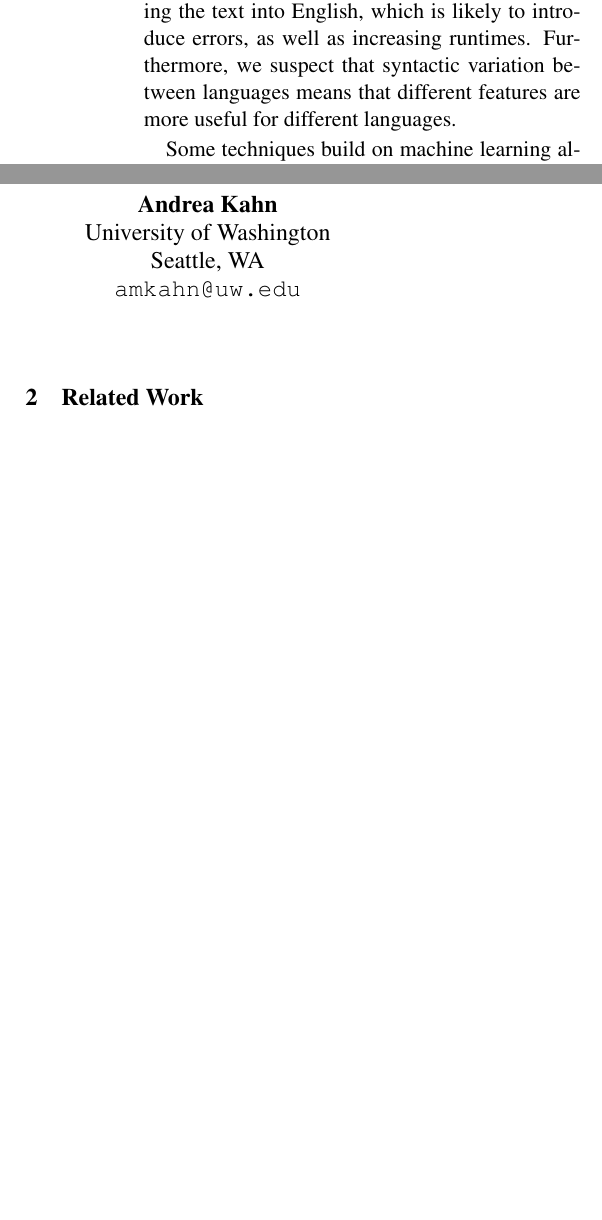
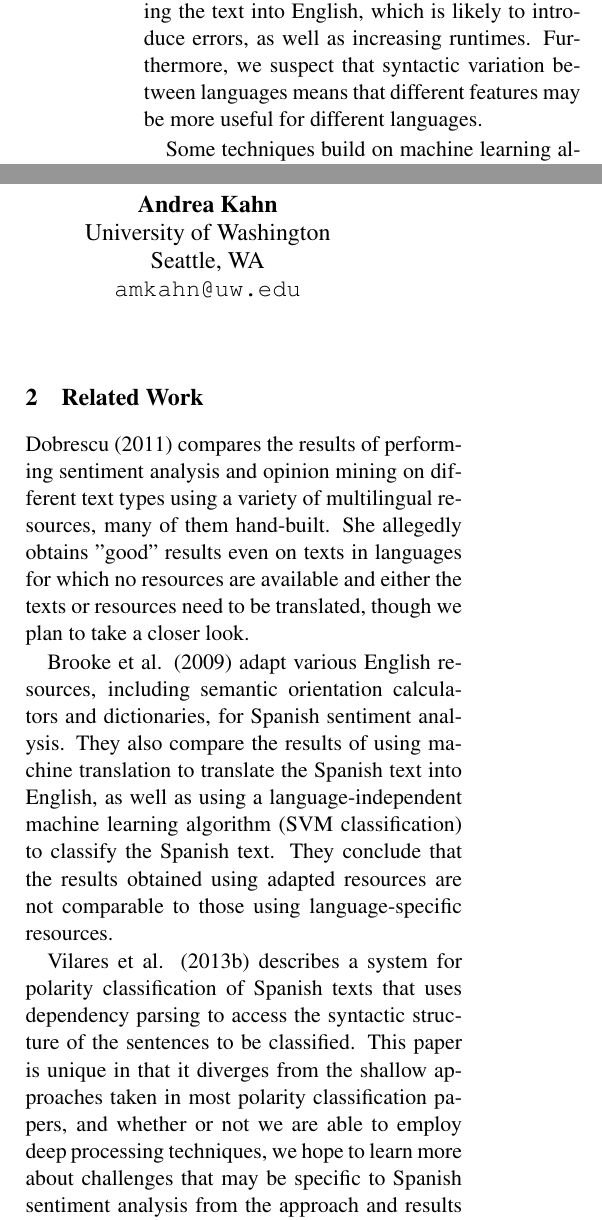
Before and after one commit to amkahn/multilingual-sentiment, a LaTeX paper (doc/intermediate_project_report/intermediate_project_report.tex): two parts of the columns of page 1 of 3, joined at a grey line, cut so that both start at the same text, the shorter picture padded with empty space. Compiled offline with pdfLaTeX.

Commit message:
Add Related Work section

```diff
--- a/doc/intermediate_project_report/intermediate_project_report.tex
+++ b/doc/intermediate_project_report/intermediate_project_report.tex
@@ -28,14 +28,21 @@ In this paper, we propose an approach to compare the effectiveness of supposedly
 
 \section{Introduction}
 
-Sentiment analysis techniques are typically developed on English text.  However, there is a proliferation of text in other languages as well, which could benefit from sentiment analysis.  Current approaches to sentiment analysis in languages other than English often involve automatically translating the text into English, which is likely to introduce errors, as well as increasing runtimes.  Furthermore, we suspect that syntactic variation between languages means that different features are more useful for different languages.
+Sentiment analysis techniques are typically developed on English text.  However, there is a proliferation of text in other languages as well, which could benefit from sentiment analysis.  Current approaches to sentiment analysis in languages other than English often involve automatically translating the text into English, which is likely to introduce errors, as well as increasing runtimes.  Furthermore, we suspect that syntactic variation between languages means that different features may be more useful for different languages.
 
-Some techniques build on machine learning algorithms that can easily be applied to other languages.  Others rely on manually developed resources such as sentiment lexicons, which are language-specific; often lexicons in languages other than English are pivoted from English rather than developed for that language.
+Some techniques build on machine learning algorithms that can easily be applied to other languages.  Others rely on manually developed resources such as sentiment lexicons, which are language-specific; often lexicons in languages other than English are translated or pivoted from English rather than developed for that language.
 
 In this paper, we propose an approach to compare the effectiveness of supposedly language-agnostic techniques such as machine learning algorithms on text in different languages. In addition, we plan to compare results obtained when using resources such as sentiment lexicons that are pivoted or translated from English versus using resources that are developed in the test language.
 
 \section{Related Work}
 
+Dobrescu (2011) compares the results of performing sentiment analysis and opinion mining on different text types using a variety of multilingual resources, many of them hand-built. She allegedly obtains "good" results even on texts in languages for which no resources are available and either the texts or resources need to be translated, though we plan to take a closer look.
+
+Brooke et al. (2009) adapt various English resources, including semantic orientation calculators and dictionaries, for Spanish sentiment analysis. They also compare the results of using machine translation to translate the Spanish text into English, as well as using a language-independent machine learning algorithm (SVM classification) to classify the Spanish text. They conclude that the results obtained using adapted resources are not comparable to those using language-specific resources.
+
+Vilares et al. (2013b) describes a system for polarity classification of Spanish texts that uses dependency parsing to access the syntactic structure of the sentences to be classified. This paper is unique in that it diverges from the shallow approaches taken in most polarity classification papers, and whether or not we are able to employ deep processing techniques, we hope to learn more about challenges that may be specific to Spanish sentiment analysis from the approach and results presented here.
+
+Other papers describing related work that we hope to study and draw from include Boiy & Moens (2009), Cruz Mata (2011), Anta (2012), Pang & Lee (2004), Pang et al. (2002), Urizar et al. (2012), Vilares et al. (2013a), and Zhang et al. (2009).
 
 \section{Data}
 
```
Also changed, not shown: doc/intermediate_project_report/intermediate_project_report.tex (2 more changed lines).
